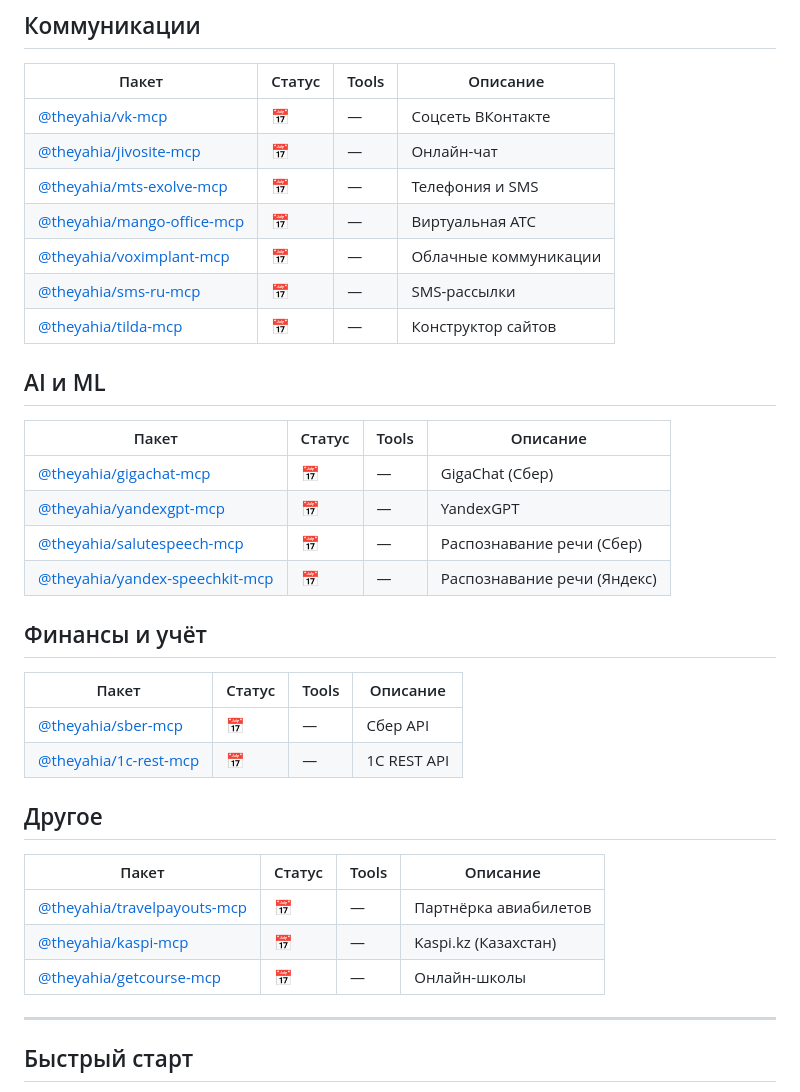
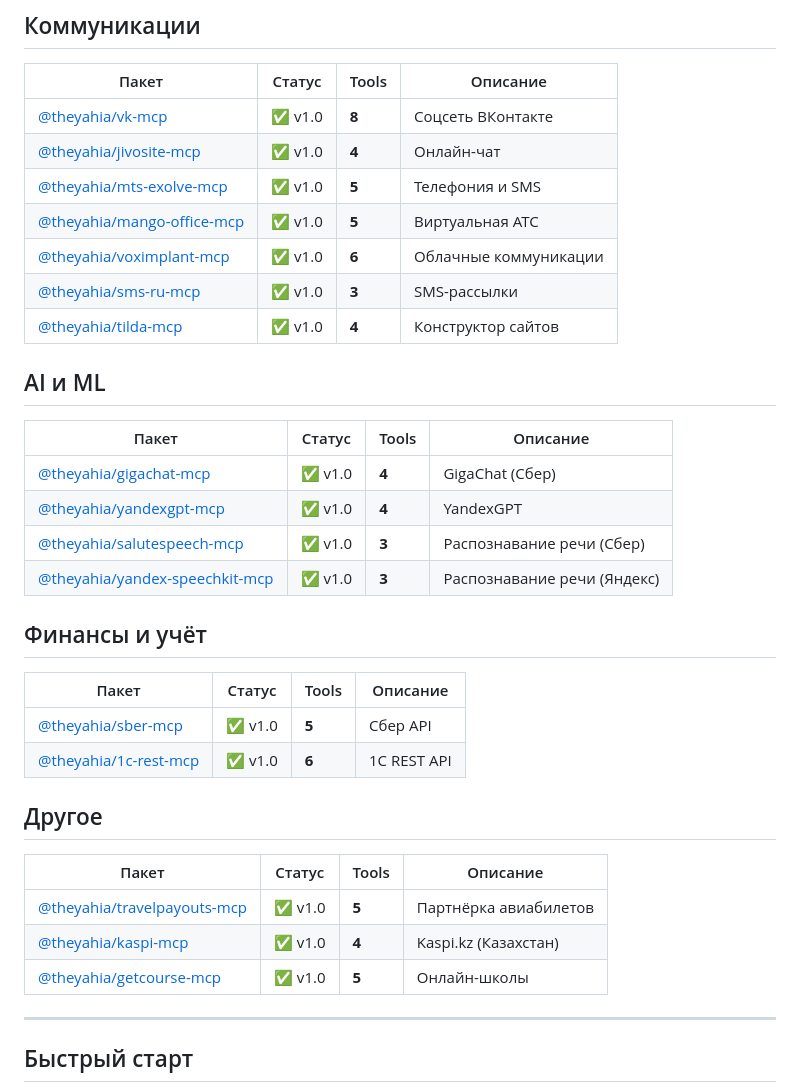
Before and after one commit to theYahia/russian-mcp, a Markdown page: README.md, the part around one of its changes. Rendered like a GitHub page.

```diff
--- a/README.md
+++ b/README.md
@@ -72,37 +72,37 @@
 
 | Пакет | Статус | Tools | Описание |
 |-------|--------|-------|----------|
-| [@theyahia/vk-mcp](https://www.npmjs.com/package/@theyahia/vk-mcp) | 📅 | — | Соцсеть ВКонтакте |
-| [@theyahia/jivosite-mcp](https://www.npmjs.com/package/@theyahia/jivosite-mcp) | 📅 | — | Онлайн-чат |
-| [@theyahia/mts-exolve-mcp](https://www.npmjs.com/package/@theyahia/mts-exolve-mcp) | 📅 | — | Телефония и SMS |
-| [@theyahia/mango-office-mcp](https://www.npmjs.com/package/@theyahia/mango-office-mcp) | 📅 | — | Виртуальная АТС |
-| [@theyahia/voximplant-mcp](https://www.npmjs.com/package/@theyahia/voximplant-mcp) | 📅 | — | Облачные коммуникации |
-| [@theyahia/sms-ru-mcp](https://www.npmjs.com/package/@theyahia/sms-ru-mcp) | 📅 | — | SMS-рассылки |
-| [@theyahia/tilda-mcp](https://www.npmjs.com/package/@theyahia/tilda-mcp) | 📅 | — | Конструктор сайтов |
+| [@theyahia/vk-mcp](https://www.npmjs.com/package/@theyahia/vk-mcp) | ✅ v1.0 | **8** | Соцсеть ВКонтакте |
+| [@theyahia/jivosite-mcp](https://www.npmjs.com/package/@theyahia/jivosite-mcp) | ✅ v1.0 | **4** | Онлайн-чат |
+| [@theyahia/mts-exolve-mcp](https://www.npmjs.com/package/@theyahia/mts-exolve-mcp) | ✅ v1.0 | **5** | Телефония и SMS |
+| [@theyahia/mango-office-mcp](https://www.npmjs.com/package/@theyahia/mango-office-mcp) | ✅ v1.0 | **5** | Виртуальная АТС |
+| [@theyahia/voximplant-mcp](https://www.npmjs.com/package/@theyahia/voximplant-mcp) | ✅ v1.0 | **6** | Облачные коммуникации |
+| [@theyahia/sms-ru-mcp](https://www.npmjs.com/package/@theyahia/sms-ru-mcp) | ✅ v1.0 | **3** | SMS-рассылки |
+| [@theyahia/tilda-mcp](https://www.npmjs.com/package/@theyahia/tilda-mcp) | ✅ v1.0 | **4** | Конструктор сайтов |
 
 ## AI и ML
 
 | Пакет | Статус | Tools | Описание |
 |-------|--------|-------|----------|
-| [@theyahia/gigachat-mcp](https://www.npmjs.com/package/@theyahia/gigachat-mcp) | 📅 | — | GigaChat (Сбер) |
-| [@theyahia/yandexgpt-mcp](https://www.npmjs.com/package/@theyahia/yandexgpt-mcp) | 📅 | — | YandexGPT |
-| [@theyahia/salutespeech-mcp](https://www.npmjs.com/package/@theyahia/salutespeech-mcp) | 📅 | — | Распознавание речи (Сбер) |
-| [@theyahia/yandex-speechkit-mcp](https://www.npmjs.com/package/@theyahia/yandex-speechkit-mcp) | 📅 | — | Распознавание речи (Яндекс) |
+| [@theyahia/gigachat-mcp](https://www.npmjs.com/package/@theyahia/gigachat-mcp) | ✅ v1.0 | **4** | GigaChat (Сбер) |
+| [@theyahia/yandexgpt-mcp](https://www.npmjs.com/package/@theyahia/yandexgpt-mcp) | ✅ v1.0 | **4** | YandexGPT |
+| [@theyahia/salutespeech-mcp](https://www.npmjs.com/package/@theyahia/salutespeech-mcp) | ✅ v1.0 | **3** | Распознавание речи (Сбер) |
+| [@theyahia/yandex-speechkit-mcp](https://www.npmjs.com/package/@theyahia/yandex-speechkit-mcp) | ✅ v1.0 | **3** | Распознавание речи (Яндекс) |
 
 ## Финансы и учёт
 
 | Пакет | Статус | Tools | Описание |
 |-------|--------|-------|----------|
-| [@theyahia/sber-mcp](https://www.npmjs.com/package/@theyahia/sber-mcp) | 📅 | — | Сбер API |
-| [@theyahia/1c-rest-mcp](https://www.npmjs.com/package/@theyahia/1c-rest-mcp) | 📅 | — | 1С REST API |
+| [@theyahia/sber-mcp](https://www.npmjs.com/package/@theyahia/sber-mcp) | ✅ v1.0 | **5** | Сбер API |
+| [@theyahia/1c-rest-mcp](https://www.npmjs.com/package/@theyahia/1c-rest-mcp) | ✅ v1.0 | **6** | 1С REST API |
 
 ## Другое
 
 | Пакет | Статус | Tools | Описание |
 |-------|--------|-------|----------|
-| [@theyahia/travelpayouts-mcp](https://www.npmjs.com/package/@theyahia/travelpayouts-mcp) | 📅 | — | Партнёрка авиабилетов |
-| [@theyahia/kaspi-mcp](https://www.npmjs.com/package/@theyahia/kaspi-mcp) | 📅 | — | Kaspi.kz (Казахстан) |
-| [@theyahia/getcourse-mcp](https://www.npmjs.com/package/@theyahia/getcourse-mcp) | 📅 | — | Онлайн-школы |
+| [@theyahia/travelpayouts-mcp](https://www.npmjs.com/package/@theyahia/travelpayouts-mcp) | ✅ v1.0 | **5** | Партнёрка авиабилетов |
+| [@theyahia/kaspi-mcp](https://www.npmjs.com/package/@theyahia/kaspi-mcp) | ✅ v1.0 | **4** | Kaspi.kz (Казахстан) |
+| [@theyahia/getcourse-mcp](https://www.npmjs.com/package/@theyahia/getcourse-mcp) | ✅ v1.0 | **5** | Онлайн-школы |
 
 ---
 
```
Also changed, not shown: other parts of README.md (+20 -20 lines).
